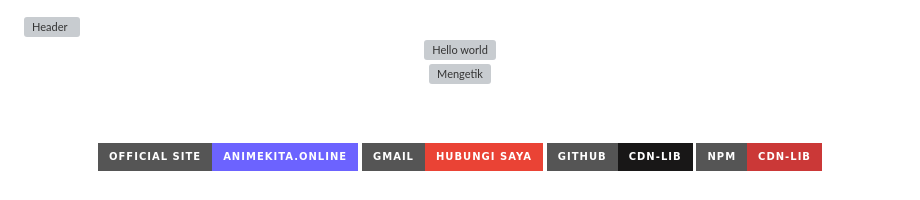
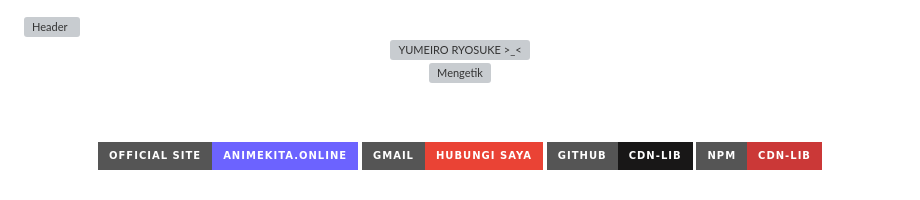
Before and after one commit to cdn-lib/cdn-lib, a Markdown page: README.MD, the part around the change. Drawn GitHub-style; badges without logos; grey boxes are pictures that could not be loaded.

```diff
--- a/README.MD
+++ b/README.MD
@@ -4,7 +4,7 @@
 <div align="center">
 
 <!-- DINO — di antara gelombang & typing, ukuran besar -->
-<img src="https://raw.githubusercontent.com/sagar-viradiya/sagar-viradiya/master/resources/banner.png" alt="Hello world">
+<img src="https://raw.githubusercontent.com/sagar-viradiya/sagar-viradiya/master/resources/banner.png" alt="YUMEIRO RYOSUKE >_<">
 
 <br/>
 
```
